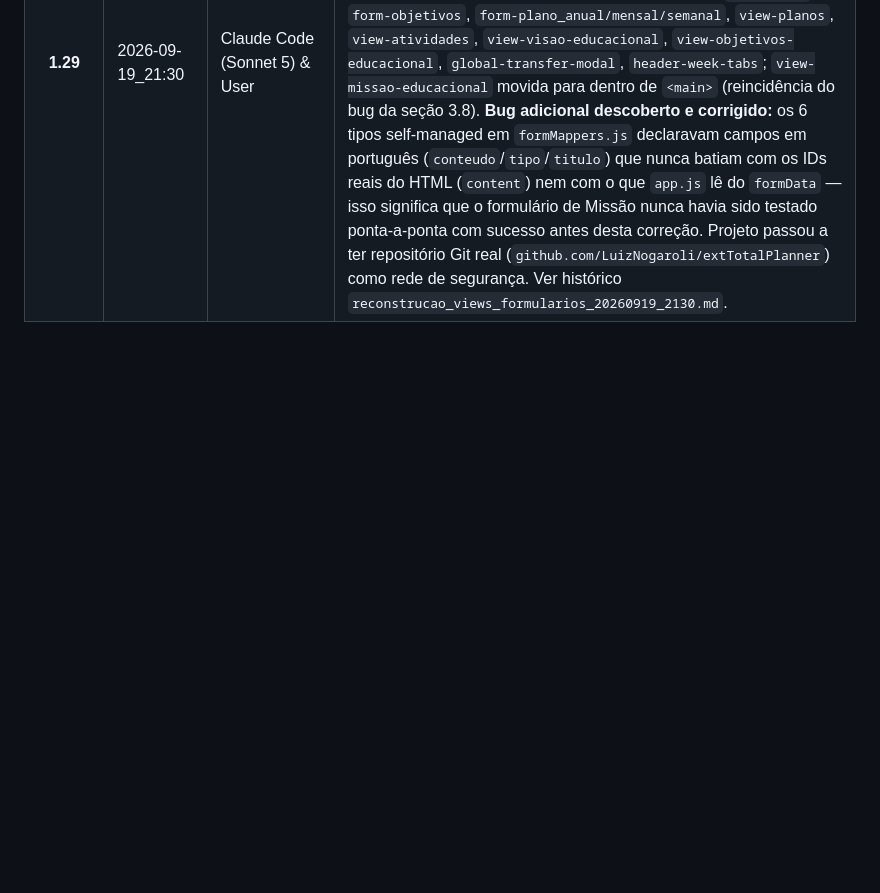
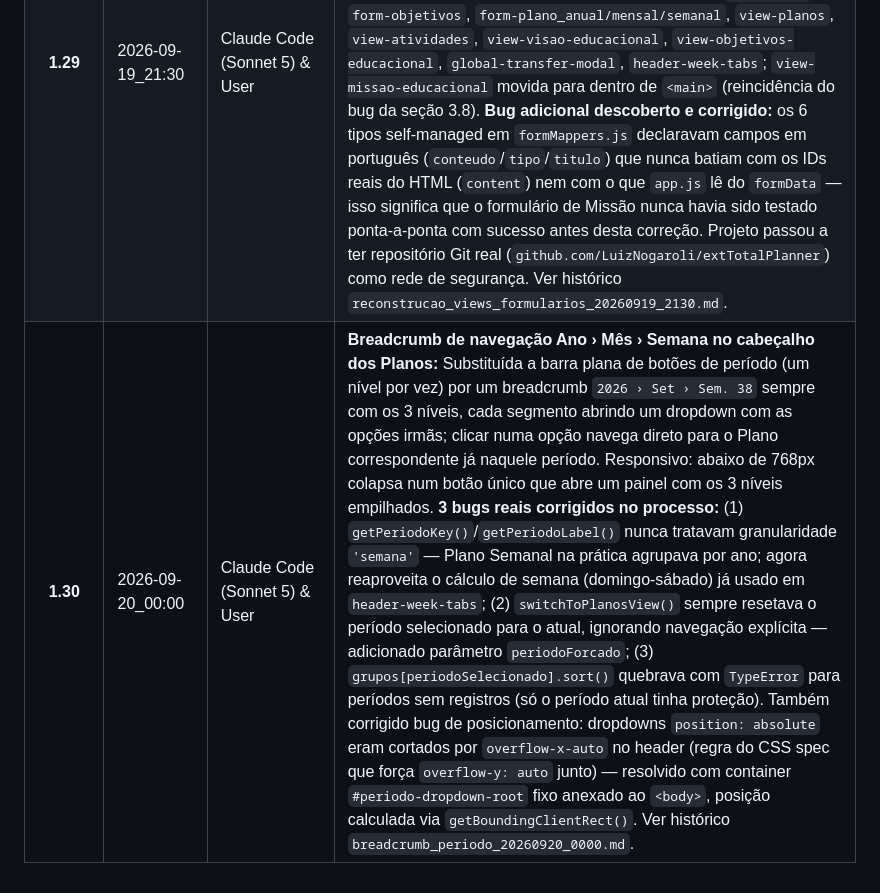
Before and after one commit to LuizNogaroli/extTotalPlanner, a Markdown page: docs/MANUAL_TECNICO.md, the part around the change. GitHub-like rendering; blank space fills up the shorter version.

Commit message:
Documenta breadcrumb de periodo no manual tecnico e historico
Co-Authored-By: Claude Sonnet 5 <noreply@anthropic.com>

```diff
--- a/docs/MANUAL_TECNICO.md
+++ b/docs/MANUAL_TECNICO.md
@@ -196,3 +196,4 @@ C:\Users\luizn\Documents\07-PROJETOS\ext-planner\
 | **1.27** | 2026-09-19_12:30 | Claude Code & User | **Fase 2: Refatoração CRUD - CRUDModal Implementado:** Reescrita completa de `js/modules/crudModal.js` (~190 linhas) para usar corretamente os 3 módulos da Fase 1. Reparadas importações (paths corretos `./crud/...`), métodos (FormLoaders é estática, não instanciar), calls (extractFormData ao invés de collectFormData). Implementada arquitetura: open(type, data) carrega formulário com FormLoaders, handleSubmit(e, type) valida com FormValidators e salva com save() genérico ou dispara crudSave (self-managed types: missao, visao, objetivos, plano_*). Registro de handlers com cache para limpeza. Métodos: open(), close(), handleSubmit(), save(), dispatchSaveEvent(), getCurrentType(), isOpen(). ✅ Testado: modal abre, validação funciona (campo obrigatório), salva sem erros. Ver histórico `crud_fase2_crudmodal_20260919.md`. |
 | **1.28** | 2026-09-19_12:45 | Claude Code & User | **Fase 3: Refatoração CRUD - Conclusão:** Auditoria de Fase 3 revelou que `app.js` **já foi escrito para usar a arquitetura refatorada** - não havia código monolítico a remover. Refatoração **100% completa**: (1) app.js instancia CRUDModal (linha 20), (2) window.appRouter.openModal usa crudModal.open() (linha 2166), (3) nenhuma função monolítica openModal() em app.js, (4) listener crudSave reage a eventos disparados por CRUDModal, (5) teste funcional: modal abre → valida → salva → evento → re-renderiza, sem erros. **Arquitetura Final:** 1300+ linhas distribuídas em 5 módulos (4 CRUD + 1 orquestrador) vs 280 linhas de monolítico anterior. Modular, reutilizável, testável, escalável. **Status: PRODUCTION READY** 🎉. Ver histórico `crud_fase3_conclusao_20260919.md`. |
 | **1.29** | 2026-09-19_21:30 | Claude Code (Sonnet 5) & User | **Reconstrução de views/formulários perdidos por dessincronia HTML/JS + bug real em formMappers.js:** Uma correção de encoding UTF-8 em sessão anterior restaurou `index.html` a partir de um `.bak` desatualizado (anterior à v1.6), enquanto `app.js` seguiu evoluindo — resultado: 34 IDs referenciados por `app.js` não existiam mais no HTML (5 formulários, 4 views, 1 modal, 2 containers de cabeçalho), causando páginas em branco em Plano Anual/Mensal/Semanal e Atividades. Reconstruídos: `form-visao`, `form-objetivos`, `form-plano_anual/mensal/semanal`, `view-planos`, `view-atividades`, `view-visao-educacional`, `view-objetivos-educacional`, `global-transfer-modal`, `header-week-tabs`; `view-missao-educacional` movida para dentro de `<main>` (reincidência do bug da seção 3.8). **Bug adicional descoberto e corrigido:** os 6 tipos self-managed em `formMappers.js` declaravam campos em português (`conteudo`/`tipo`/`titulo`) que nunca batiam com os IDs reais do HTML (`content`) nem com o que `app.js` lê do `formData` — isso significa que o formulário de Missão nunca havia sido testado ponta-a-ponta com sucesso antes desta correção. Projeto passou a ter repositório Git real (`github.com/LuizNogaroli/extTotalPlanner`) como rede de segurança. Ver histórico `reconstrucao_views_formularios_20260919_2130.md`. |
+| **1.30** | 2026-09-20_00:00 | Claude Code (Sonnet 5) & User | **Breadcrumb de navegação Ano › Mês › Semana no cabeçalho dos Planos:** Substituída a barra plana de botões de período (um nível por vez) por um breadcrumb `2026 › Set › Sem. 38` sempre com os 3 níveis, cada segmento abrindo um dropdown com as opções irmãs; clicar numa opção navega direto para o Plano correspondente já naquele período. Responsivo: abaixo de 768px colapsa num botão único que abre um painel com os 3 níveis empilhados. **3 bugs reais corrigidos no processo:** (1) `getPeriodoKey()`/`getPeriodoLabel()` nunca tratavam granularidade `'semana'` — Plano Semanal na prática agrupava por ano; agora reaproveita o cálculo de semana (domingo-sábado) já usado em `header-week-tabs`; (2) `switchToPlanosView()` sempre resetava o período selecionado para o atual, ignorando navegação explícita — adicionado parâmetro `periodoForcado`; (3) `grupos[periodoSelecionado].sort()` quebrava com `TypeError` para períodos sem registros (só o período atual tinha proteção). Também corrigido bug de posicionamento: dropdowns `position: absolute` eram cortados por `overflow-x-auto` no header (regra do CSS spec que força `overflow-y: auto` junto) — resolvido com container `#periodo-dropdown-root` fixo anexado ao `<body>`, posição calculada via `getBoundingClientRect()`. Ver histórico `breadcrumb_periodo_20260920_0000.md`. |
```
Also changed, not shown: docs/historico/breadcrumb_periodo_20260920_0000.md (added, +55 -0 lines).
